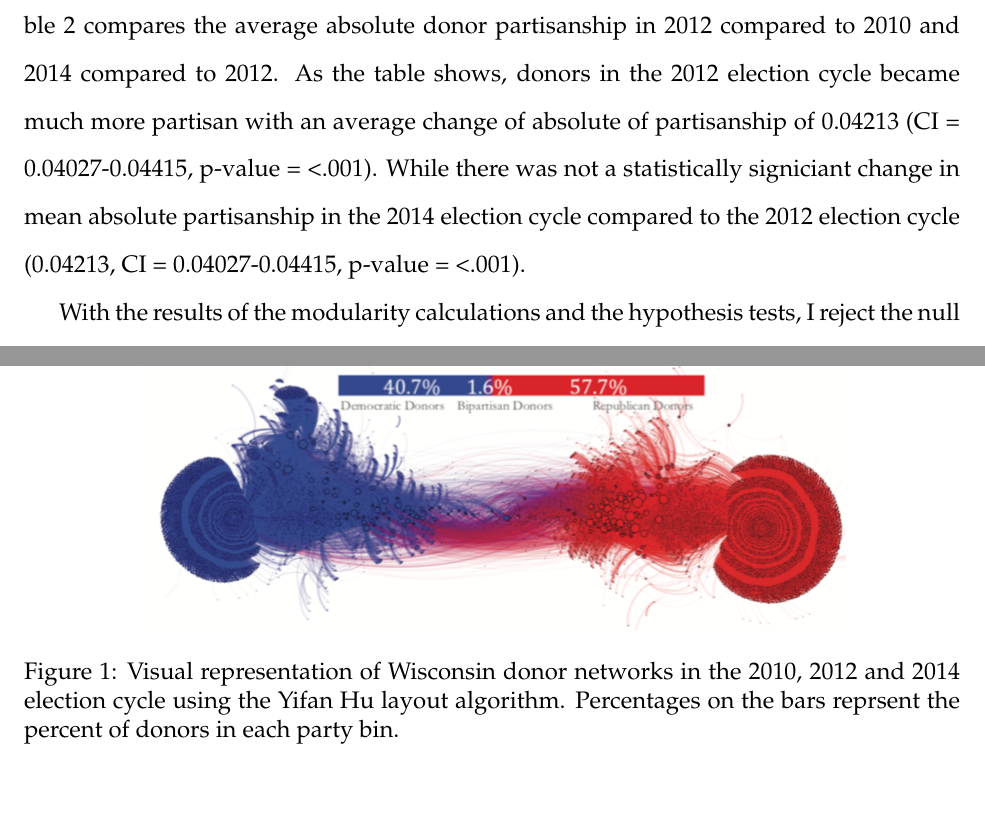
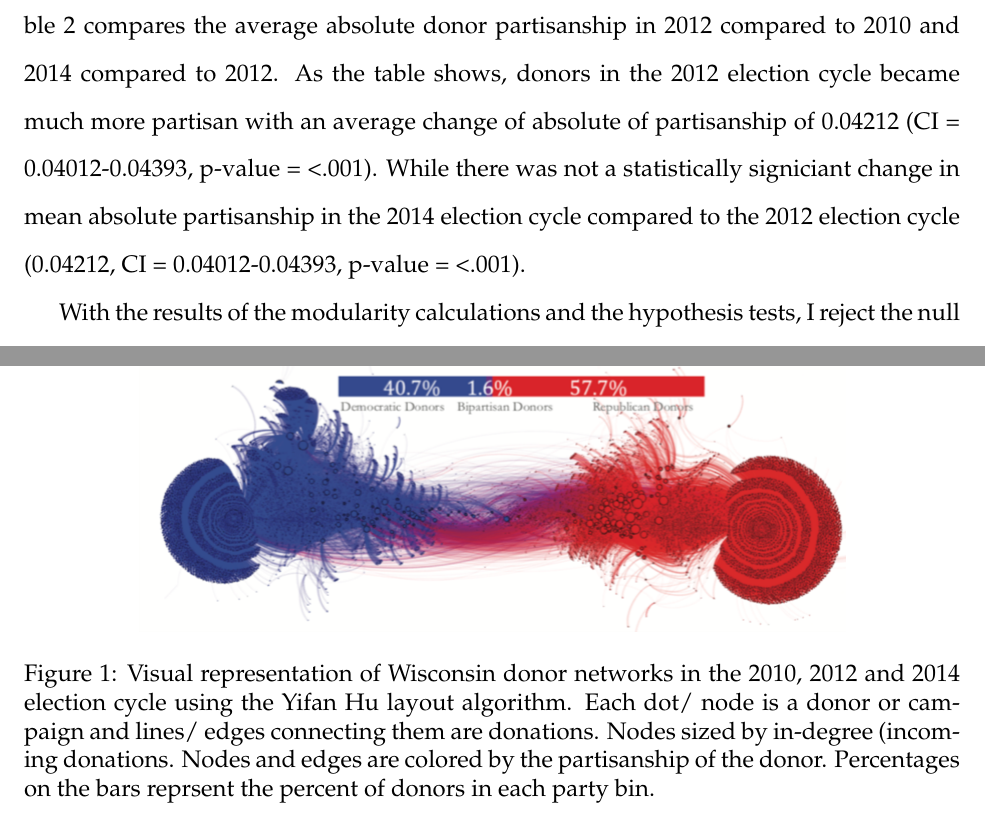
Before and after one commit to rossdahlke/donor_polarization, a LaTeX paper (code/analysis.tex): two parts of pages 9 and 13 of 20 before the commit and two parts of pages 9 and 14 of 21 after it, joined at a grey line, cut so that both start at the same text. Compiled offline with pdfLaTeX.

Commit message:
figure 1 caption

```diff
--- a/code/analysis.tex
+++ b/code/analysis.tex
@@ -497,11 +497,11 @@ uncertainty. To validate the results of the modularity calculation, I
 conducted a hypothesis test. Table 2 compares the average absolute donor
 partisanship in 2012 compared to 2010 and 2014 compared to 2012. As the
 table shows, donors in the 2012 election cycle became much more partisan
-with an average change of absolute of partisanship of 0.04213 (CI =
-0.04027-0.04415, p-value = \textless.001). While there was not a
+with an average change of absolute of partisanship of 0.04212 (CI =
+0.04012-0.04393, p-value = \textless.001). While there was not a
 statistically signiciant change in mean absolute partisanship in the
-2014 election cycle compared to the 2012 election cycle (0.04213, CI =
-0.04027-0.04415, p-value = \textless.001).
+2014 election cycle compared to the 2012 election cycle (0.04212, CI =
+0.04012-0.04393, p-value = \textless.001).
 
 With the results of the modularity calculations and the hypothesis
 tests, I reject the null of \(H_{1}\) and fail to reject the null of the
@@ -605,7 +605,9 @@ Election Cycle & T & CI & p\tabularnewline
 \centering
 \includegraphics{../figures/fig1.png}
 \caption{Visual representation of Wisconsin donor networks in the 2010,
-2012 and 2014 election cycle using the Yifan Hu layout algorithm.
-Percentages on the bars reprsent the percent of donors in each party
-bin.}
+2012 and 2014 election cycle using the Yifan Hu layout algorithm. Each
+dot/ node is a donor or campaign and lines/ edges connecting them are
+donations. Nodes sized by in-degree (incoming donations. Nodes and edges
+are colored by the partisanship of the donor. Percentages on the bars
+reprsent the percent of donors in each party bin.}
 \end{figure}
```
Also changed, not shown: code/analysis.pdf, code/analysis.tex (14 more changed lines), 1 other file.
